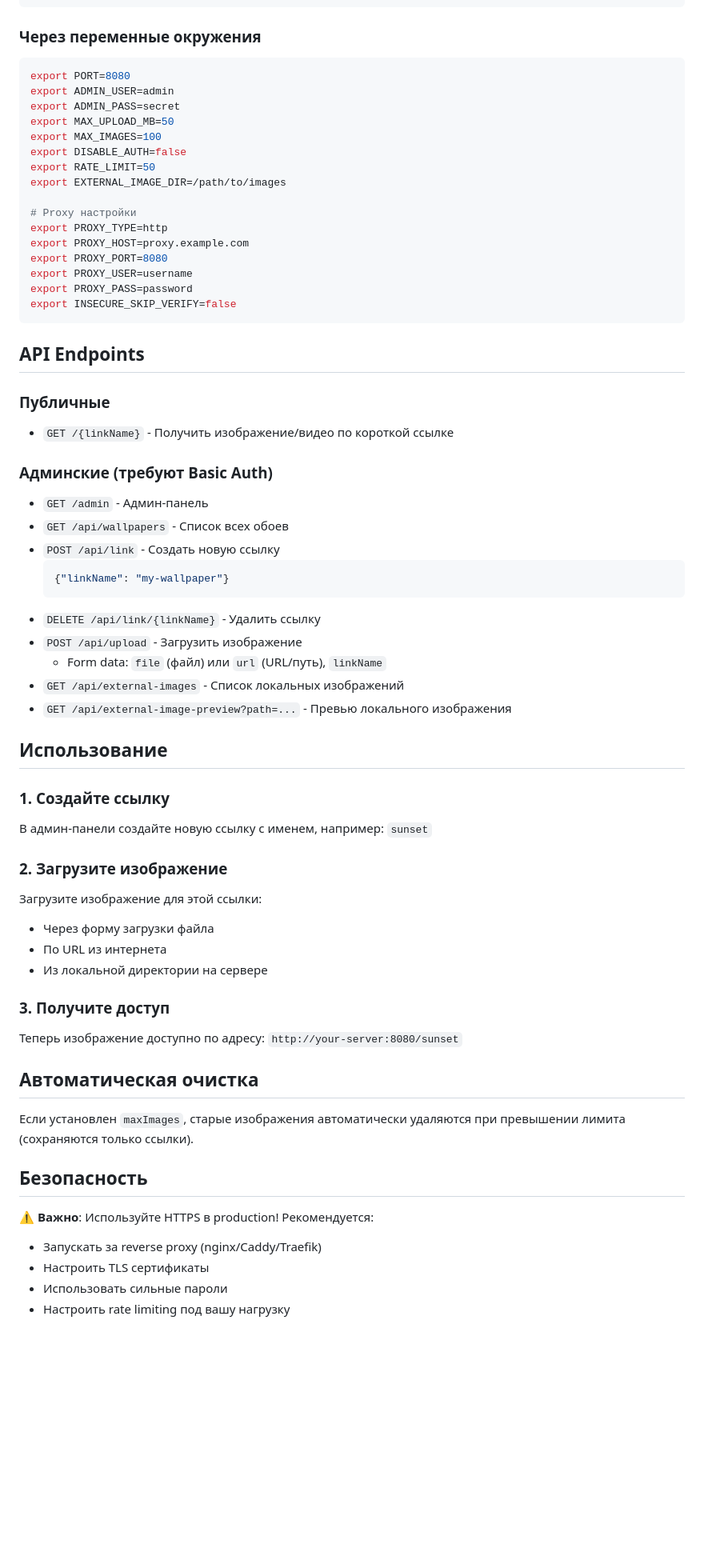
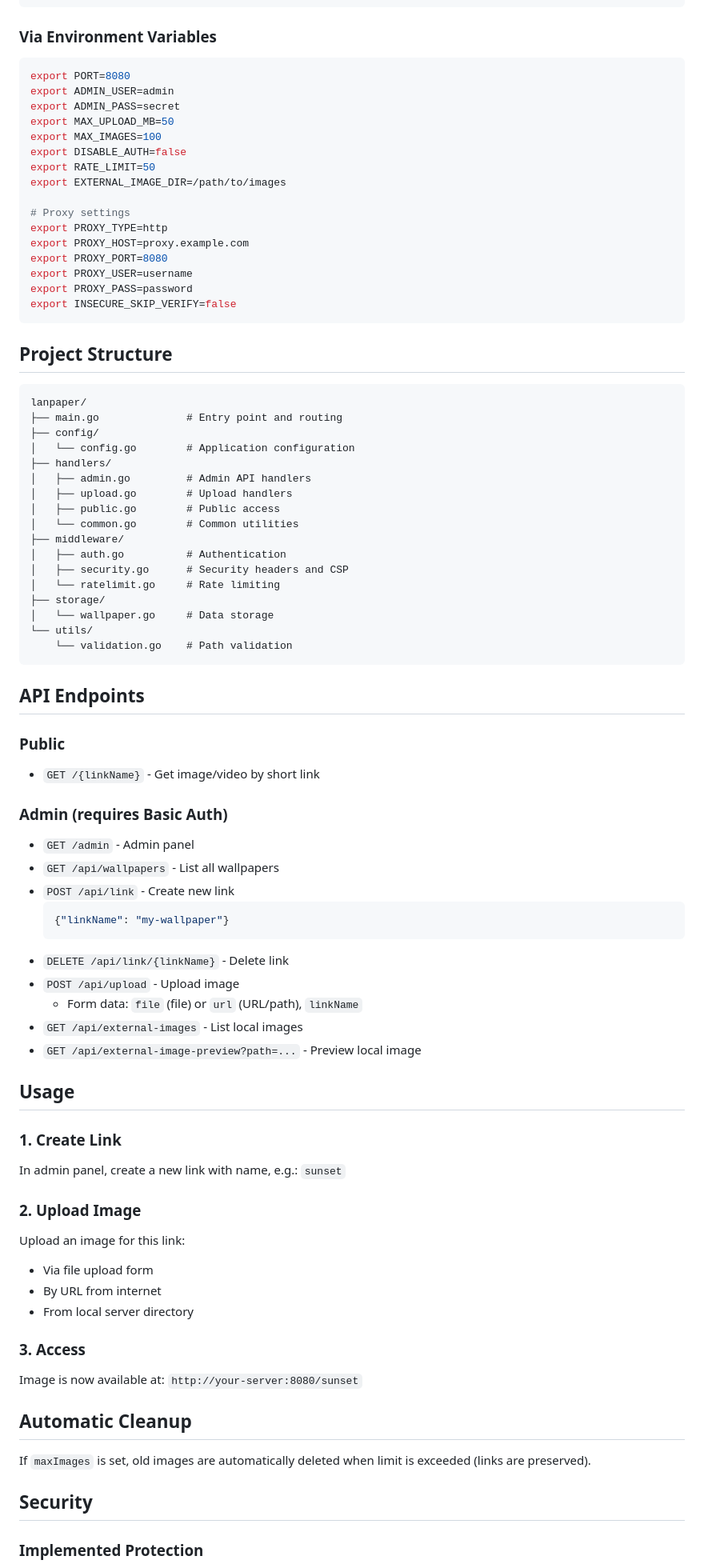
Before and after one commit to zoixc/lanpaper, a Markdown page: README.md, the part around one of its changes. Shown at 80% size. Drawn GitHub-style; blank space fills up the shorter version.

Commit message:
docs: update README.md for v0.8.0 (English, no emoji)

````diff
--- a/README.md
+++ b/README.md
@@ -77,7 +112,7 @@ go build -o lanpaper main.go
 }
 ```
 
-### Через переменные окружения
+### Via Environment Variables
 
 ```bash
 export PORT=8080
@@ -89,7 +124,7 @@ export DISABLE_AUTH=false
 export RATE_LIMIT=50
 export EXTERNAL_IMAGE_DIR=/path/to/images
 
-# Proxy настройки
+# Proxy settings
 export PROXY_TYPE=http
 export PROXY_HOST=proxy.example.com
 export PROXY_PORT=8080
@@ -98,52 +133,70 @@ export PROXY_PASS=password
 export INSECURE_SKIP_VERIFY=false
 ```
 
+## Project Structure
+
+```
+lanpaper/
+├── main.go              # Entry point and routing
+├── config/
+│   └── config.go        # Application configuration
+├── handlers/
+│   ├── admin.go         # Admin API handlers
+│   ├── upload.go        # Upload handlers
+│   ├── public.go        # Public access
+│   └── common.go        # Common utilities
+├── middleware/
+│   ├── auth.go          # Authentication
+│   ├── security.go      # Security headers and CSP
+│   └── ratelimit.go     # Rate limiting
+├── storage/
+│   └── wallpaper.go     # Data storage
+└── utils/
+    └── validation.go    # Path validation
+```
+
 ## API Endpoints
 
-### Публичные
+### Public
 
-- `GET /{linkName}` - Получить изображение/видео по короткой ссылке
+- `GET /{linkName}` - Get image/video by short link
 
-### Админские (требуют Basic Auth)
+### Admin (requires Basic Auth)
 
-- `GET /admin` - Админ-панель
-- `GET /api/wallpapers` - Список всех обоев
-- `POST /api/link` - Создать новую ссылку
+- `GET /admin` - Admin panel
+- `GET /api/wallpapers` - List all wallpapers
+- `POST /api/link` - Create new link
   ```json
   {"linkName": "my-wallpaper"}
   ```
-- `DELETE /api/link/{linkName}` - Удалить ссылку
-- `POST /api/upload` - Загрузить изображение
-  - Form data: `file` (файл) или `url` (URL/путь), `linkName`
-- `GET /api/external-images` - Список локальных изображений
-- `GET /api/external-image-preview?path=...` - Превью локального изображения
+- `DELETE /api/link/{linkName}` - Delete link
+- `POST /api/upload` - Upload image
+  - Form data: `file` (file) or `url` (URL/path), `linkName`
+- `GET /api/external-images` - List local images
+- `GET /api/external-image-preview?path=...` - Preview local image
 
-## Использование
+## Usage
 
-### 1. Создайте ссылку
+### 1. Create Link
 
-В админ-панели создайте новую ссылку с именем, например: `sunset`
+In admin panel, create a new link with name, e.g.: `sunset`
 
-### 2. Загрузите изображение
+### 2. Upload Image
 
-Загрузите изображение для этой ссылки:
-- Через форму загрузки файла
-- По URL из интернета
-- Из локальной директории на сервере
+Upload an image for this link:
+- Via file upload form
+- By URL from internet
+- From local server directory
 
-### 3. Получите доступ
+### 3. Access
 
-Теперь изображение доступно по адресу: `http://your-server:8080/sunset`
+Image is now available at: `http://your-server:8080/sunset`
 
-## Автоматическая очистка
+## Automatic Cleanup
 
-Если установлен `maxImages`, старые изображения автоматически удаляются при превышении лимита (сохраняются только ссылки).
+If `maxImages` is set, old images are automatically deleted when limit is exceeded (links are preserved).
 
-## Безопасность
+## Security
 
-⚠️ **Важно**: Используйте HTTPS в production! Рекомендуется:
-- Запускать за reverse proxy (nginx/Caddy/Traefik)
-- Настроить TLS сертификаты
-- Использовать сильные пароли
-- Настроить rate limiting под вашу нагрузку
+### Implemented Protection
 
````
Also changed, not shown: other parts of README.md (+108 -43 lines).
